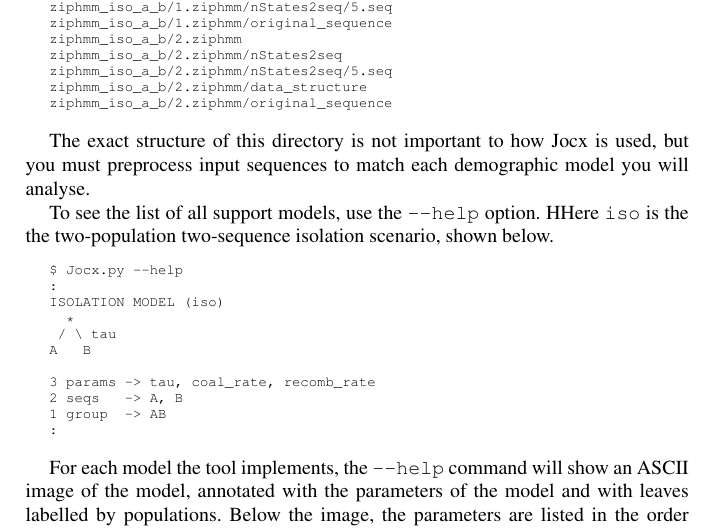
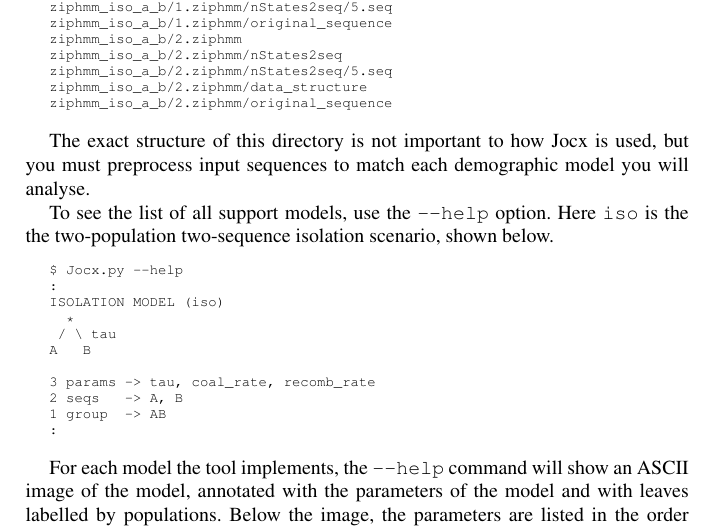
Before and after one commit to mailund/coalhmm-chapter-dutheil-2017, a LaTeX document (chapter/main.tex): part of page 5 of 21, cut so that both start at the same text. Compiled offline with pdfLaTeX.

Commit message:
Fixed a typo

```diff
--- a/chapter/main.tex
+++ b/chapter/main.tex
@@ -199,7 +199,7 @@ ziphmm_iso_a_b/2.ziphmm/original_sequence
 
 The exact structure of this directory is not important to how Jocx is used, but you must preprocess input sequences to match each demographic model you will analyse.
 
-To see the list of all support models, use the \texttt{--help} option. HHere \texttt{iso} is the the two-population two-sequence isolation scenario, shown below.
+To see the list of all support models, use the \texttt{--help} option. Here \texttt{iso} is the the two-population two-sequence isolation scenario, shown below.
 
  {\scriptsize{}\begin{verbatim}
 $ Jocx.py --help
```
